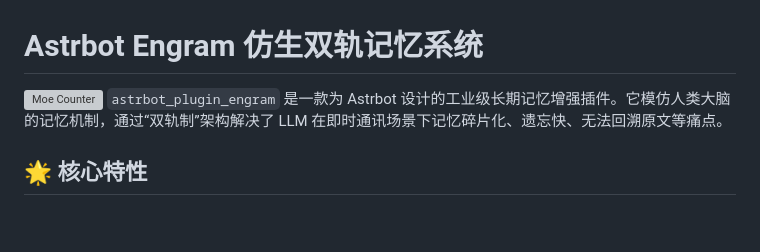
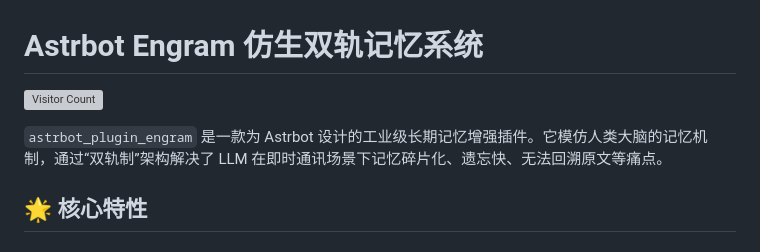
Before and after one commit to victical/astrbot_plugin_engram, a Markdown page: README.md, the part around the change. GitHub-like rendering; blank space fills up the shorter version; grey boxes are pictures that could not be loaded.

```diff
--- a/README.md
+++ b/README.md
@@ -1,5 +1,7 @@
 # Astrbot Engram 仿生双轨记忆系统
-![Moe Counter](https://count.getloli.com/get/@:victical-astrbot_plugin_engram?theme=moebooru)
+
+![Visitor Count](https://count.getloli.com/get/@:victical-astrbot_plugin_engram?theme=moebooru)
+
 `astrbot_plugin_engram` 是一款为 Astrbot 设计的工业级长期记忆增强插件。它模仿人类大脑的记忆机制，通过“双轨制”架构解决了 LLM 在即时通讯场景下记忆碎片化、遗忘快、无法回溯原文等痛点。
 
 ## 🌟 核心特性
```
